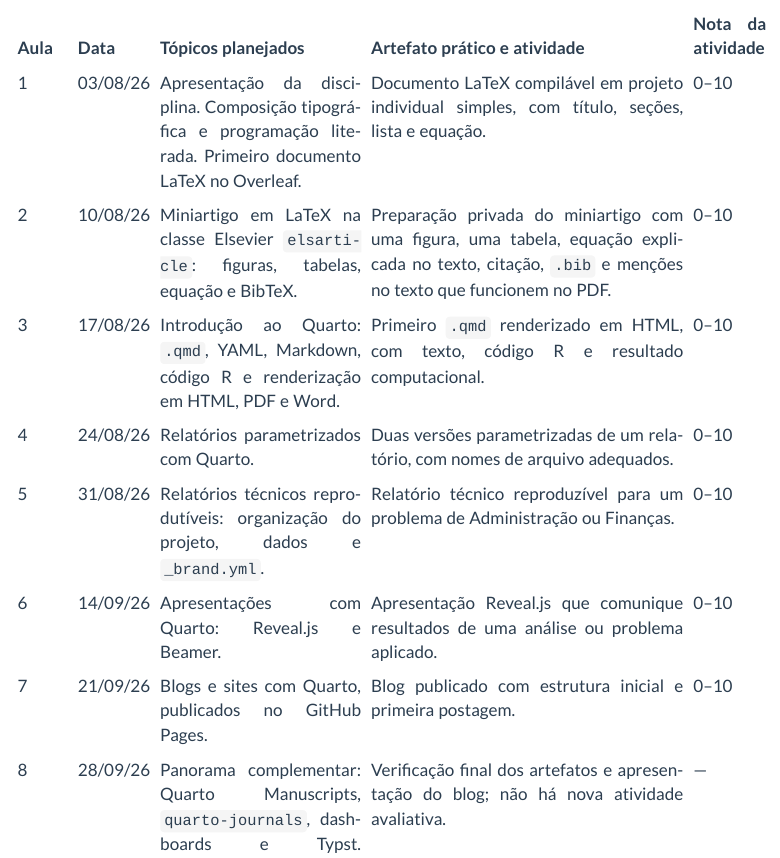
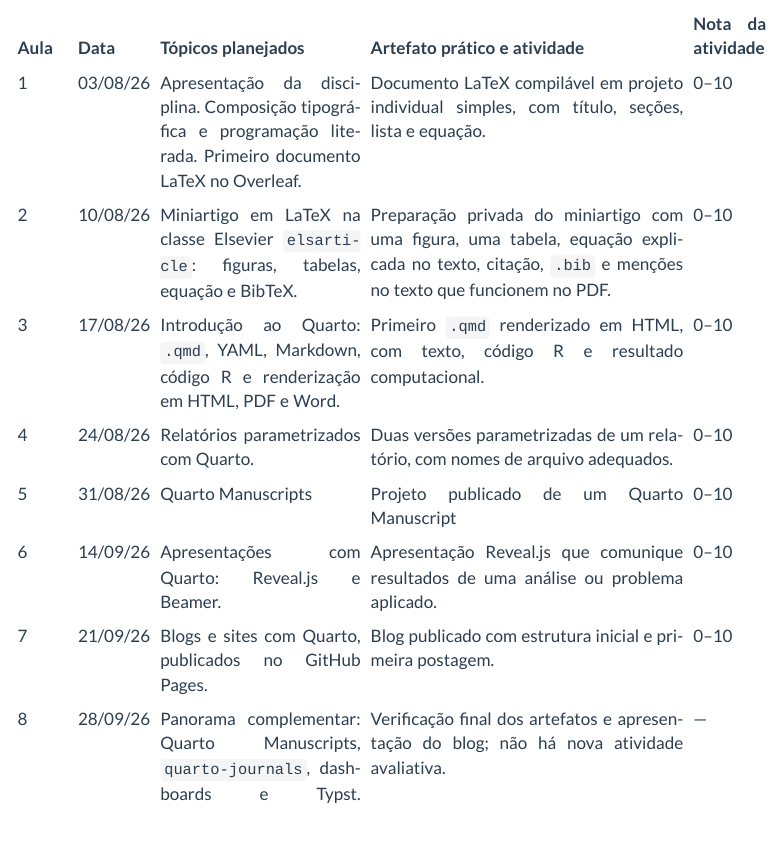
Before and after one commit to washingtonsilva/site_mpa_dtc_2026, a Quarto document (programa.qmd): the page in a window 1100 px wide, from 5430 px down. Rendered offline with R 4.5, knitr and Pandoc in place of Quarto, with nearby package versions; menus at the side of the page are left out.

Commit message:
ajuste no programa

```diff
--- a/programa.qmd
+++ b/programa.qmd
@@ -293,7 +293,7 @@ conforme o andamento da disciplina.
 | 2 | 10/08/26 | Miniartigo em LaTeX na classe Elsevier `elsarticle`: figuras, tabelas, equação e BibTeX. | Preparação privada do miniartigo com uma figura, uma tabela, equação explicada no texto, citação, `.bib` e menções no texto que funcionem no PDF. | 0–10 |
 | 3 | 17/08/26 | Introdução ao Quarto: `.qmd`, YAML, Markdown, código R e renderização em HTML, PDF e Word. | Primeiro `.qmd` renderizado em HTML, com texto, código R e resultado computacional. | 0–10 |
 | 4 | 24/08/26 | Relatórios parametrizados com Quarto. | Duas versões parametrizadas de um relatório, com nomes de arquivo adequados. | 0–10 |
-| 5 | 31/08/26 | Relatórios técnicos reprodutíveis: organização do projeto, dados e `_brand.yml`. | Relatório técnico reproduzível para um problema de Administração ou Finanças. | 0–10 |
+| 5 | 31/08/26 | Quarto Manuscripts | Projeto publicado de um Quarto Manuscript| 0–10 |
 | 6 | 14/09/26 | Apresentações com Quarto: Reveal.js e Beamer. | Apresentação Reveal.js que comunique resultados de uma análise ou problema aplicado. | 0–10 |
 | 7 | 21/09/26 | Blogs e sites com Quarto, publicados no GitHub Pages. | Blog publicado com estrutura inicial e primeira postagem. | 0–10 |
 | 8 | 28/09/26 | Panorama complementar: Quarto Manuscripts, `quarto-journals`, dashboards e Typst. Encerramento. | Verificação final dos artefatos e apresentação do blog; não há nova atividade avaliativa. | — |
```
Also changed, not shown: docs/search.json, 1 other file.
